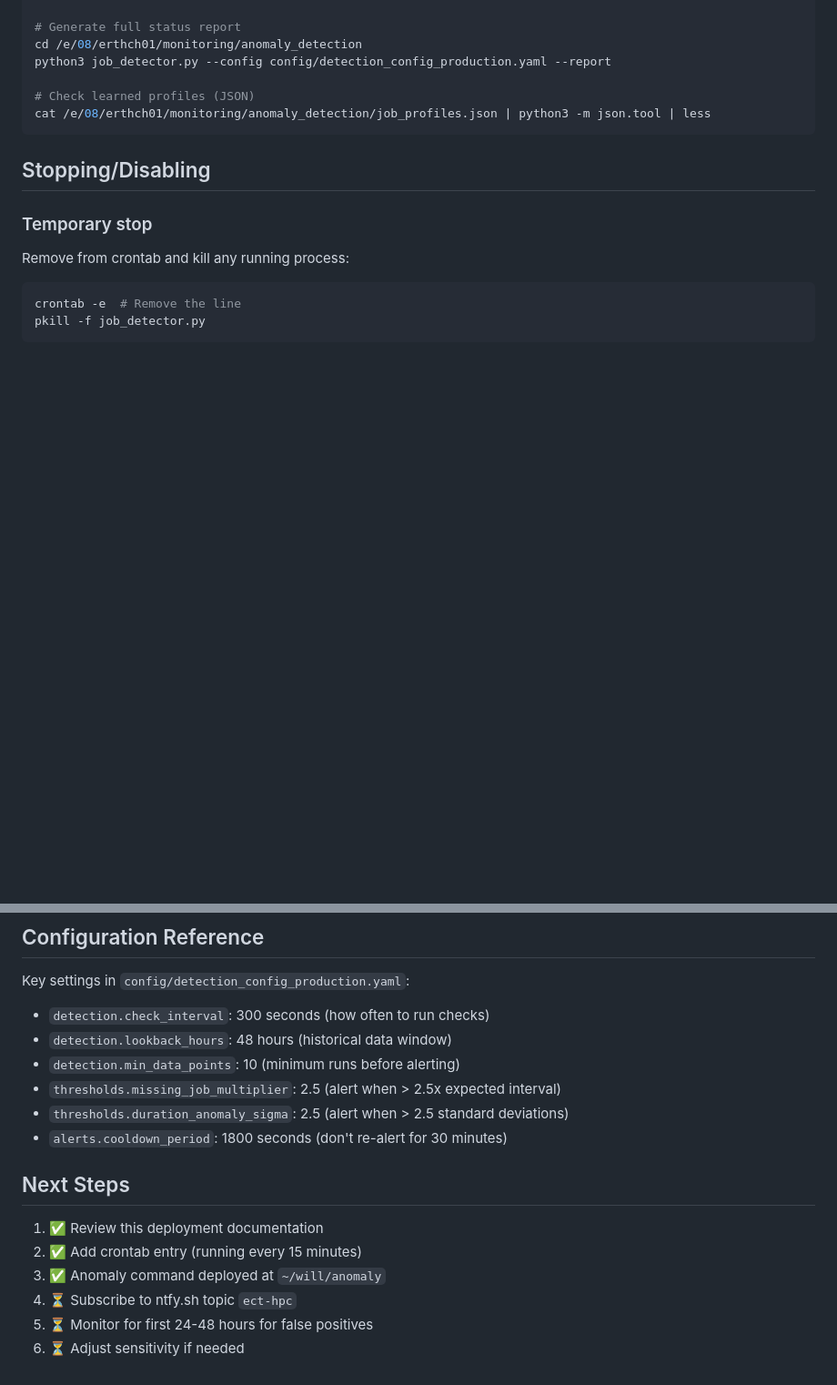
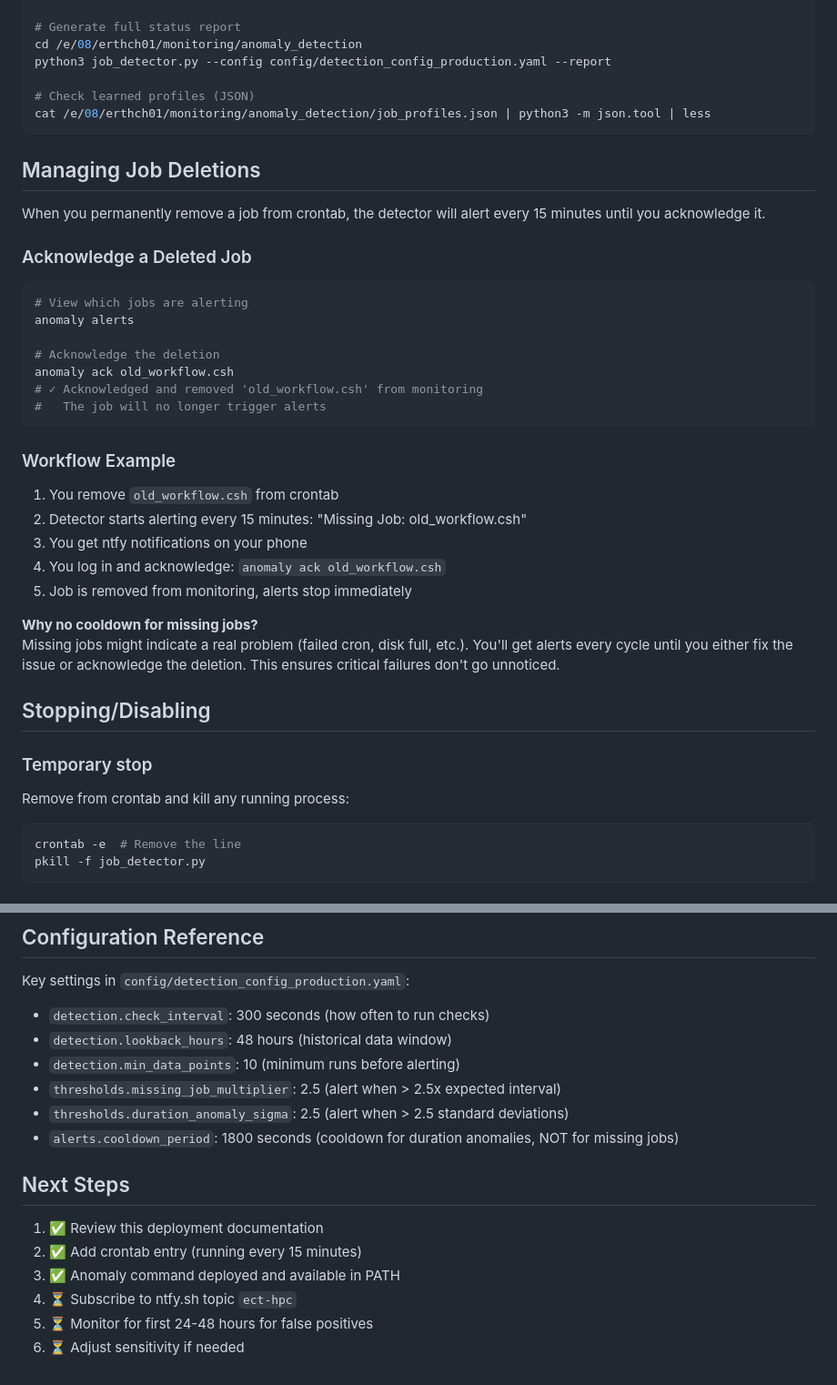
Before and after one commit to ec-will/Montitoring, a Markdown page: anomaly_detection/DEPLOYMENT_JEFFSC8.md, 2 parts joined by grey strips. Shown at 91% size. GitHub-like rendering; blank space fills up the shorter version.

````diff
--- a/anomaly_detection/DEPLOYMENT_JEFFSC8.md
+++ b/anomaly_detection/DEPLOYMENT_JEFFSC8.md
@@ -173,6 +179,33 @@ python3 job_detector.py --config config/detection_config_production.yaml --repor
 cat /e/08/erthch01/monitoring/anomaly_detection/job_profiles.json | python3 -m json.tool | less
 ```
 
+## Managing Job Deletions
+
+When you permanently remove a job from crontab, the detector will alert every 15 minutes until you acknowledge it.
+
+### Acknowledge a Deleted Job
+
+```bash
+# View which jobs are alerting
+anomaly alerts
+
+# Acknowledge the deletion
+anomaly ack old_workflow.csh
+# ✓ Acknowledged and removed 'old_workflow.csh' from monitoring
+#   The job will no longer trigger alerts
+```
+
+### Workflow Example
+
+1. You remove `old_workflow.csh` from crontab
+2. Detector starts alerting every 15 minutes: "Missing Job: old_workflow.csh"
+3. You get ntfy notifications on your phone
+4. You log in and acknowledge: `anomaly ack old_workflow.csh`
+5. Job is removed from monitoring, alerts stop immediately
+
+**Why no cooldown for missing jobs?**
+Missing jobs might indicate a real problem (failed cron, disk full, etc.). You'll get alerts every cycle until you either fix the issue or acknowledge the deletion. This ensures critical failures don't go unnoticed.
+
 ## Stopping/Disabling
 
 ### Temporary stop
@@ -227,13 +266,13 @@ Key settings in `config/detection_config_production.yaml`:
 - `detection.min_data_points`: 10 (minimum runs before alerting)
 - `thresholds.missing_job_multiplier`: 2.5 (alert when > 2.5x expected interval)
 - `thresholds.duration_anomaly_sigma`: 2.5 (alert when > 2.5 standard deviations)
-- `alerts.cooldown_period`: 1800 seconds (don't re-alert for 30 minutes)
+- `alerts.cooldown_period`: 1800 seconds (cooldown for duration anomalies, NOT for missing jobs)
 
 ## Next Steps
 
 1. ✅ Review this deployment documentation
 2. ✅ Add crontab entry (running every 15 minutes)
-3. ✅ Anomaly command deployed at `~/will/anomaly`
+3. ✅ Anomaly command deployed and available in PATH
 4. ⏳ Subscribe to ntfy.sh topic `ect-hpc`
 5. ⏳ Monitor for first 24-48 hours for false positives
 6. ⏳ Adjust sensitivity if needed
````
Also changed, not shown: other parts of anomaly_detection/DEPLOYMENT_JEFFSC8.md (+23 -11 lines).
